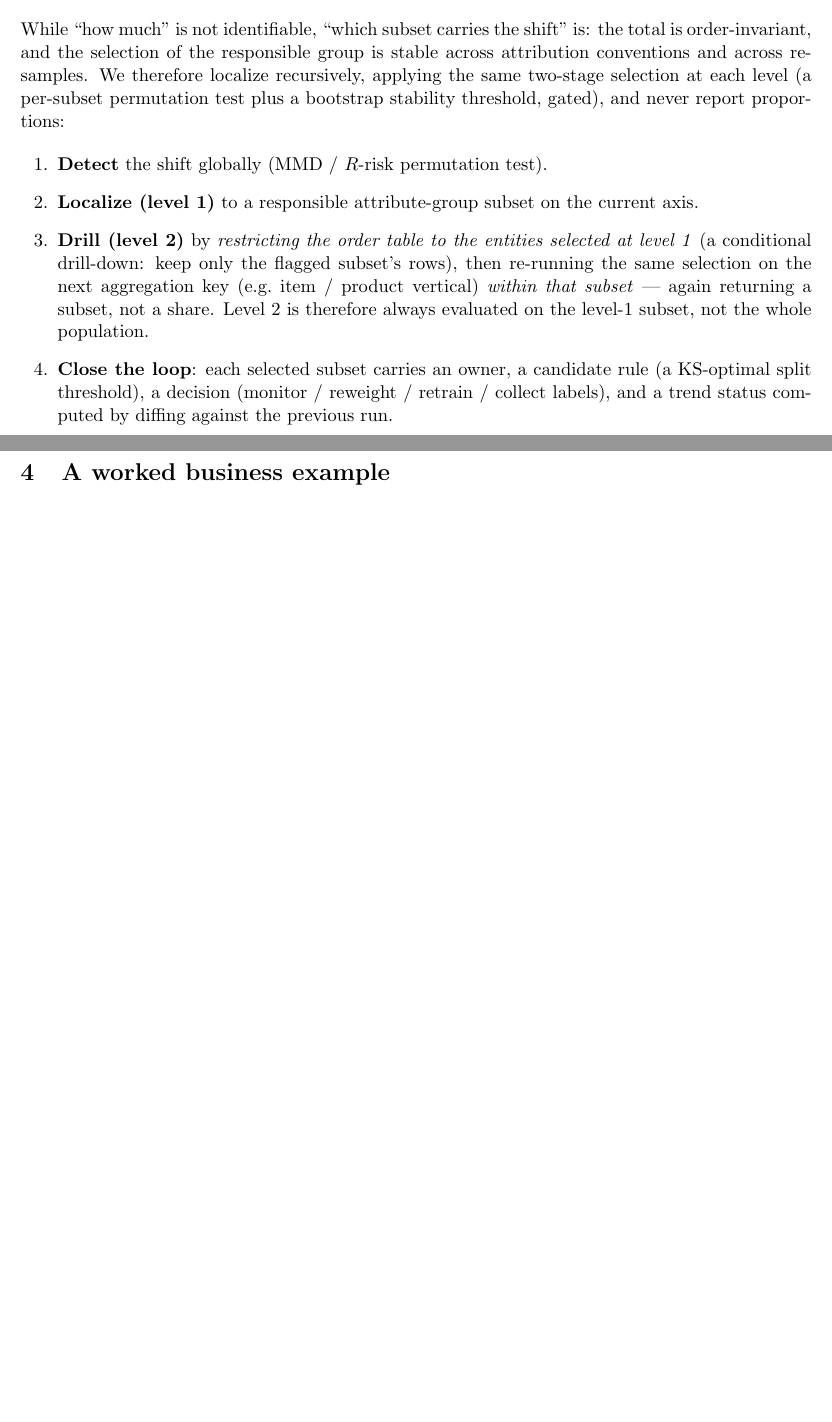
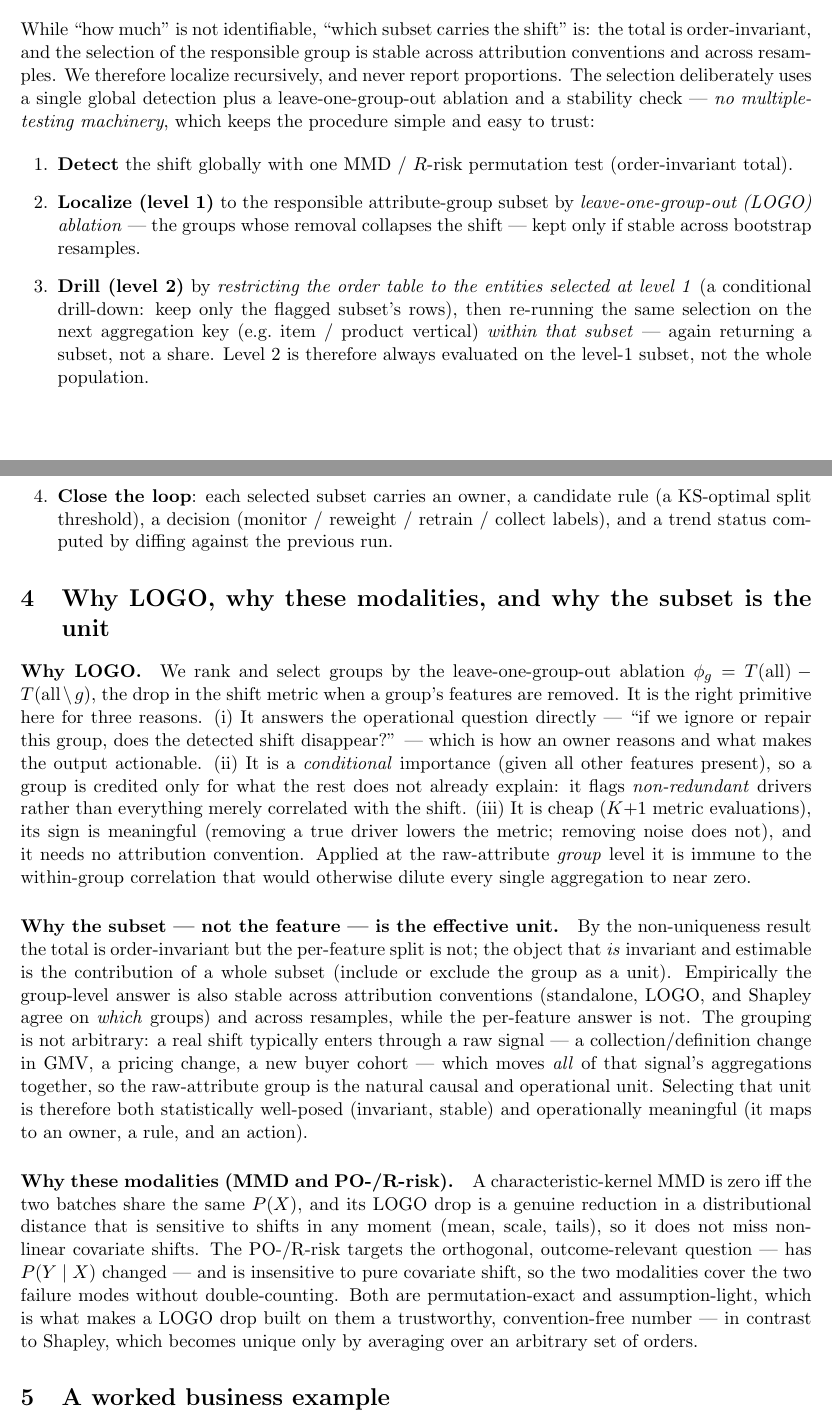
Before and after one commit to ruanhq-StatsML/Causal_Objective_Permutation_Test, a LaTeX paper (reports/fsds_nonuniqueness_writeup.tex): two parts of pages 2 and 3 of 4, joined at a grey line, cut so that both start at the same text, the shorter picture padded with empty space. Compiled offline with pdfLaTeX.

Commit message:
Drop multiple-testing framing; add concrete justification for LOGO, modalities, and subset unit
Co-authored-by: Heqiao Ruan <ruanhq-StatsML@users.noreply.github.com>

```diff
--- a/reports/fsds_nonuniqueness_writeup.tex
+++ b/reports/fsds_nonuniqueness_writeup.tex
@@ -104,14 +104,17 @@ hierarchy.
 While ``how much'' is not identifiable, ``which subset carries the shift'' is: the
 total is order-invariant, and the selection of the responsible group is stable
 across attribution conventions and across resamples. We therefore localize
-recursively, applying the same two-stage selection at each level (a per-subset
-permutation test plus a bootstrap stability threshold, gated), and never report
-proportions:
+recursively, and never report proportions. The selection deliberately uses a
+single global detection plus a leave-one-group-out ablation and a stability
+check --- \emph{no multiple-testing machinery}, which keeps the procedure simple
+and easy to trust:
 
 \begin{enumerate}[leftmargin=2em]
-\item \textbf{Detect} the shift globally (MMD / $R$-risk permutation test).
-\item \textbf{Localize (level 1)} to a responsible attribute-group subset on the
-current axis.
+\item \textbf{Detect} the shift globally with one MMD / $R$-risk permutation
+test (order-invariant total).
+\item \textbf{Localize (level 1)} to the responsible attribute-group subset by
+\emph{leave-one-group-out (LOGO) ablation} --- the groups whose removal collapses
+the shift --- kept only if stable across bootstrap resamples.
 \item \textbf{Drill (level 2)} by \emph{restricting the order table to the
 entities selected at level 1} (a conditional drill-down: keep only the flagged
 subset's rows), then re-running the same selection on the next aggregation key
@@ -122,6 +125,48 @@ not the whole population.
 rule (a KS-optimal split threshold), a decision (monitor / reweight / retrain /
 collect labels), and a trend status computed by diffing against the previous run.
 \end{enumerate}
+
+\section{Why LOGO, why these modalities, and why the subset is the unit}
+
+\paragraph{Why LOGO.} We rank and select groups by the leave-one-group-out
+ablation $\phi_g = T(\text{all}) - T(\text{all}\setminus g)$, the drop in the
+shift metric when a group's features are removed. It is the right primitive here
+for three reasons. (i) It answers the operational question directly --- ``if we
+ignore or repair this group, does the detected shift disappear?'' --- which is
+how an owner reasons and what makes the output actionable. (ii) It is a
+\emph{conditional} importance (given all other features present), so a group is
+credited only for what the rest does not already explain: it flags
+\emph{non-redundant} drivers rather than everything merely correlated with the
+shift. (iii) It is cheap ($K{+}1$ metric evaluations), its sign is meaningful
+(removing a true driver lowers the metric; removing noise does not), and it needs
+no attribution convention. Applied at the raw-attribute \emph{group} level it is
+immune to the within-group correlation that would otherwise dilute every single
+aggregation to near zero.
+
+\paragraph{Why the subset --- not the feature --- is the effective unit.} By the
+non-uniqueness result the total is order-invariant but the per-feature split is
+not; the object that \emph{is} invariant and estimable is the contribution of a
+whole subset (include or exclude the group as a unit). Empirically the
+group-level answer is also stable across attribution conventions (standalone,
+LOGO, and Shapley agree on \emph{which} groups) and across resamples, while the
+per-feature answer is not. The grouping is not arbitrary: a real shift typically
+enters through a raw signal --- a collection/definition change in GMV, a pricing
+change, a new buyer cohort --- which moves \emph{all} of that signal's
+aggregations together, so the raw-attribute group is the natural causal and
+operational unit. Selecting that unit is therefore both statistically well-posed
+(invariant, stable) and operationally meaningful (it maps to an owner, a rule,
+and an action).
+
+\paragraph{Why these modalities (MMD and PO-/R-risk).} A characteristic-kernel
+MMD is zero iff the two batches share the same $P(X)$, and its LOGO drop is a
+genuine reduction in a distributional distance that is sensitive to shifts in any
+moment (mean, scale, tails), so it does not miss non-linear covariate shifts. The
+PO-/R-risk targets the orthogonal, outcome-relevant question --- has $P(Y\mid X)$
+changed --- and is insensitive to pure covariate shift, so the two modalities
+cover the two failure modes without double-counting. Both are permutation-exact
+and assumption-light, which is what makes a LOGO drop built on them a
+trustworthy, convention-free number --- in contrast to Shapley, which becomes
+unique only by averaging over an arbitrary set of orders.
 
 \section{A worked business example}
 
```
Also changed, not shown: reports/fsds_nonuniqueness_writeup.pdf.
